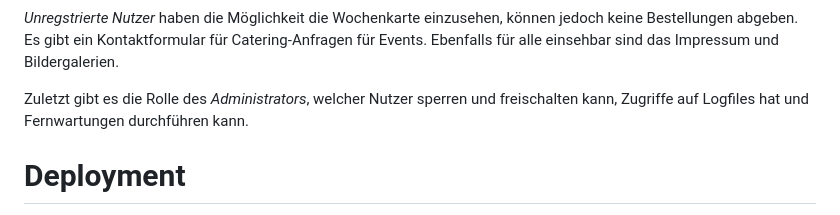
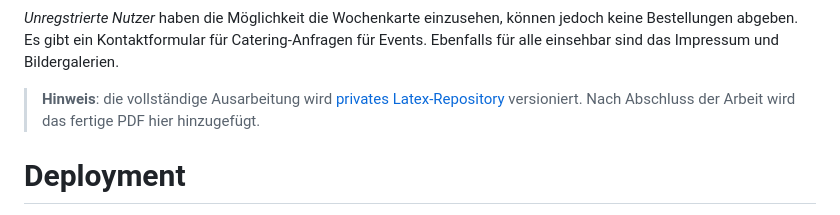
Before and after one commit to zeltbrennt/UmbauPause, a Markdown page: README.md, the part around the change. Drawn GitHub-style.

```diff
--- a/README.md
+++ b/README.md
@@ -47,8 +47,9 @@ gibt
 ein Kontaktformular für Catering-Anfragen für Events. Ebenfalls für alle einsehbar sind das Impressum und
 Bildergalerien.
 
-Zuletzt gibt es die Rolle des *Administrators*, welcher Nutzer sperren und freischalten kann, Zugriffe auf Logfiles hat
-und Fernwartungen durchführen kann.
+> **Hinweis**: die vollständige Ausarbeitung
+> wird [privates Latex-Repository](https://github.com/zeltbrennt/Projektarbeit-UmbauPause) versioniert.
+> Nach Abschluss der Arbeit wird das fertige PDF hier hinzugefügt.
 
 # Deployment
 
```
